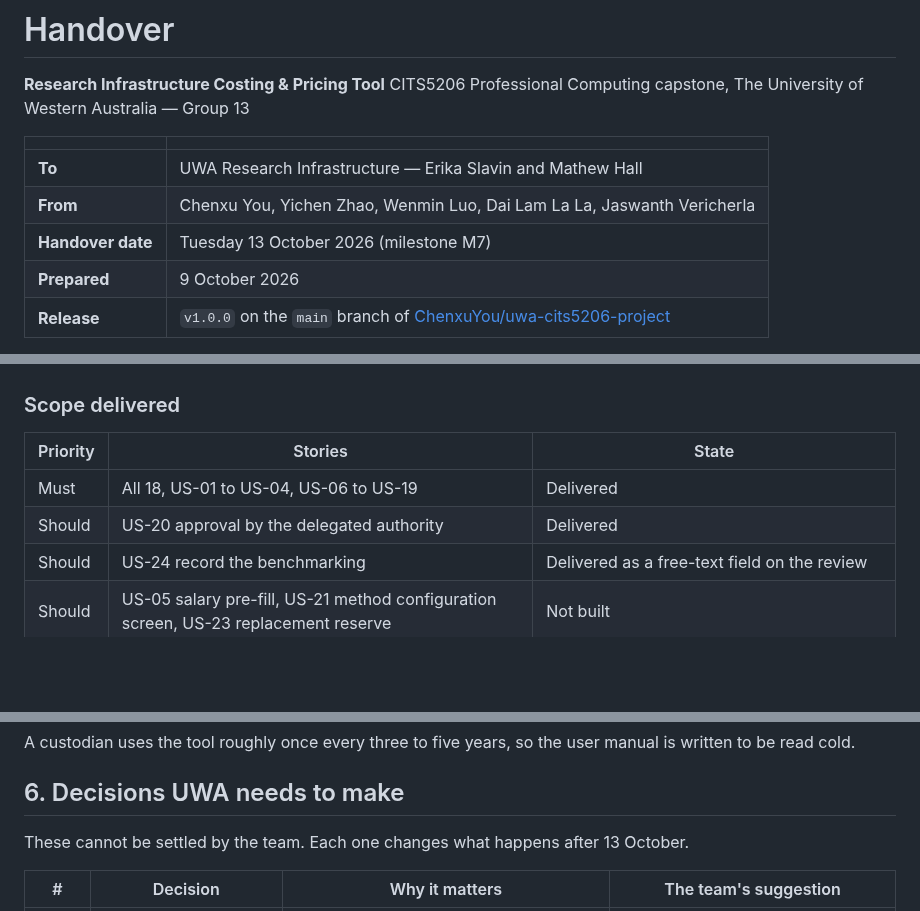
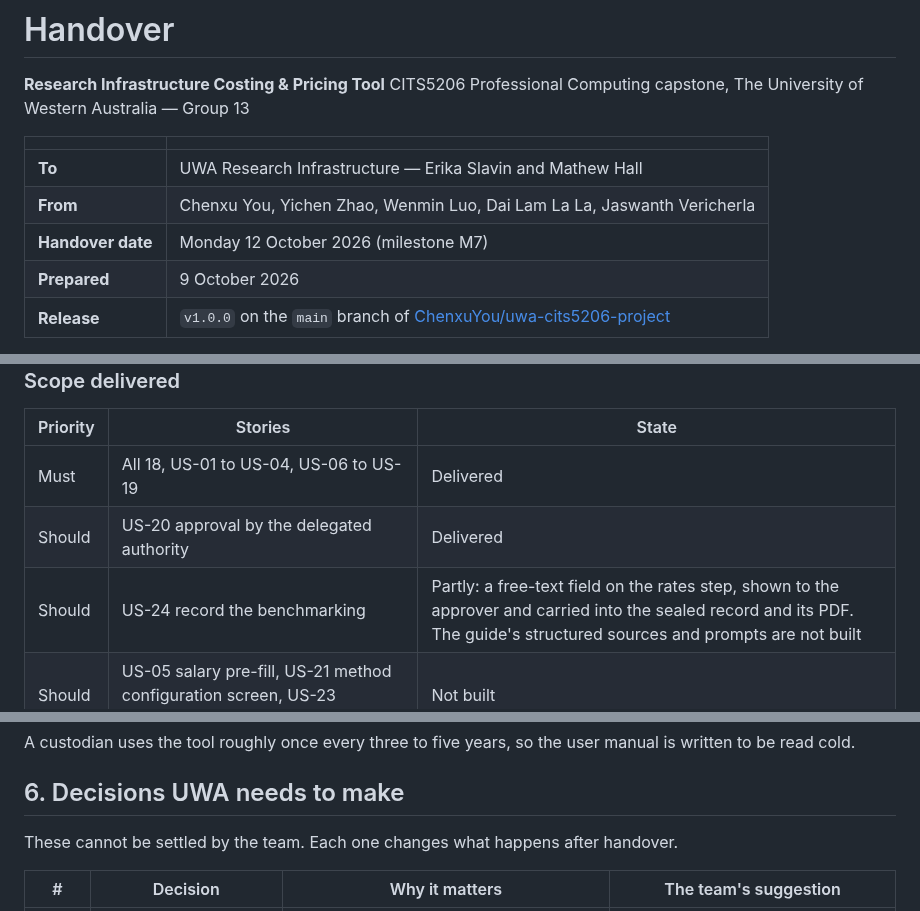
Before and after one commit to ChenxuYou/uwa-cits5206-project, a Markdown page: docs/handover.md, 3 parts joined by grey strips. Drawn GitHub-style; blank space fills up the shorter version.

Commit message:
docs: move handover to 12 October, record US-24 as partly delivered, and tick the merged and closed testing-record actions

```diff
--- a/docs/handover.md
+++ b/docs/handover.md
@@ -7,7 +7,7 @@ CITS5206 Professional Computing capstone, The University of Western Australia
 | --- | --- |
 | **To** | UWA Research Infrastructure — Erika Slavin and Mathew Hall |
 | **From** | Chenxu You, Yichen Zhao, Wenmin Luo, Dai Lam La La, Jaswanth Vericherla |
-| **Handover date** | Tuesday 13 October 2026 (milestone M7) |
+| **Handover date** | Monday 12 October 2026 (milestone M7) |
 | **Prepared** | 9 October 2026 |
 | **Release** | `v1.0.0` on the `main` branch of [ChenxuYou/uwa-cits5206-project](https://github.com/ChenxuYou/uwa-cits5206-project) |
 
@@ -55,7 +55,7 @@ for Content Manager (TRIM). A sealed record can be superseded by a new cycle but
 | --- | --- | --- |
 | Must | All 18, US-01 to US-04, US-06 to US-19 | Delivered |
 | Should | US-20 approval by the delegated authority | Delivered |
-| Should | US-24 record the benchmarking | Delivered as a free-text field on the review |
+| Should | US-24 record the benchmarking | Partly: a free-text field on the rates step, shown to the approver and carried into the sealed record and its PDF. The guide's structured sources and prompts are not built |
 | Should | US-05 salary pre-fill, US-21 method configuration screen, US-23 replacement reserve | Not built |
 | Could | US-22 compare with the last cycle | Partly: a new cycle shows the previous sealed record's key figures beside it |
 | Could | US-25 price-change communication | Not built |
@@ -142,7 +142,7 @@ to be read cold.
 
 ## 6. Decisions UWA needs to make
 
-These cannot be settled by the team. Each one changes what happens after 13 October.
+These cannot be settled by the team. Each one changes what happens after handover.
 
 | # | Decision | Why it matters | The team's suggestion |
 | --- | --- | --- | --- |
```
Also changed, not shown: 1 other file.
